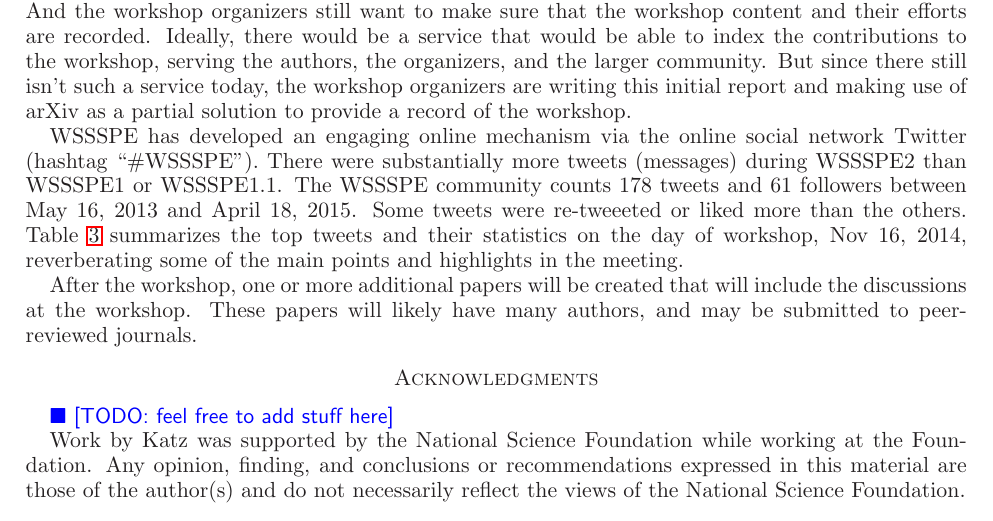
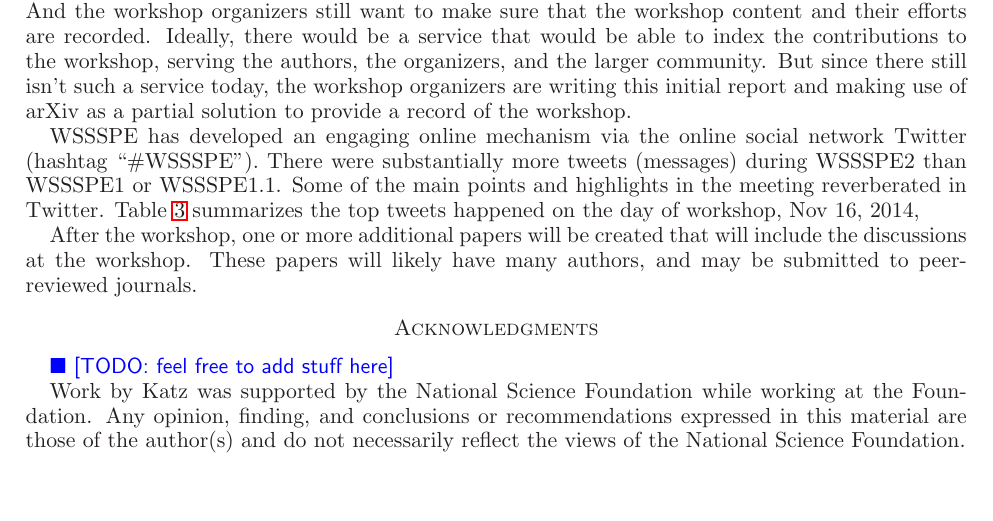
Before and after one commit to WSSSPE/meetings, a LaTeX paper (WSSSPE2_report/WSSSPE2_review.tex): part of page 18 of 21, cut so that both start at the same text. Compiled offline with LaTeX, dvips and Ghostscript.

Commit message:
Section 11: touch up.

```diff
--- a/WSSSPE2_report/WSSSPE2_review.tex
+++ b/WSSSPE2_report/WSSSPE2_review.tex
@@ -1638,11 +1638,10 @@ provide a record of the workshop.
 
 
 WSSSPE has developed an engaging online mechanism via the online social network
-Twitter (hashtag ``\#WSSSPE''). There were substantially more tweets (messages) during
-WSSSPE2 than WSSSPE1 or WSSSPE1.1. The WSSSPE community counts 178 tweets and
-61 followers between May 16, 2013 and April 18, 2015. Some tweets were re-tweeeted or liked more than the others.
-Table~\ref{tab:tweets} summarizes the top tweets and their statistics on the day of workshop, Nov 16, 2014,
-reverberating some of the main points and highlights in the meeting.
+Twitter (hashtag ``\#WSSSPE''). There were substantially more tweets (messages)
+during WSSSPE2 than WSSSPE1 or WSSSPE1.1. Some of the main points and highlights
+in the meeting reverberated in Twitter. Table~\ref{tab:tweets} summarizes the
+top tweets happened on the day of workshop, Nov 16, 2014,
 
 
 After the workshop, one or more additional papers will be created that will
```
